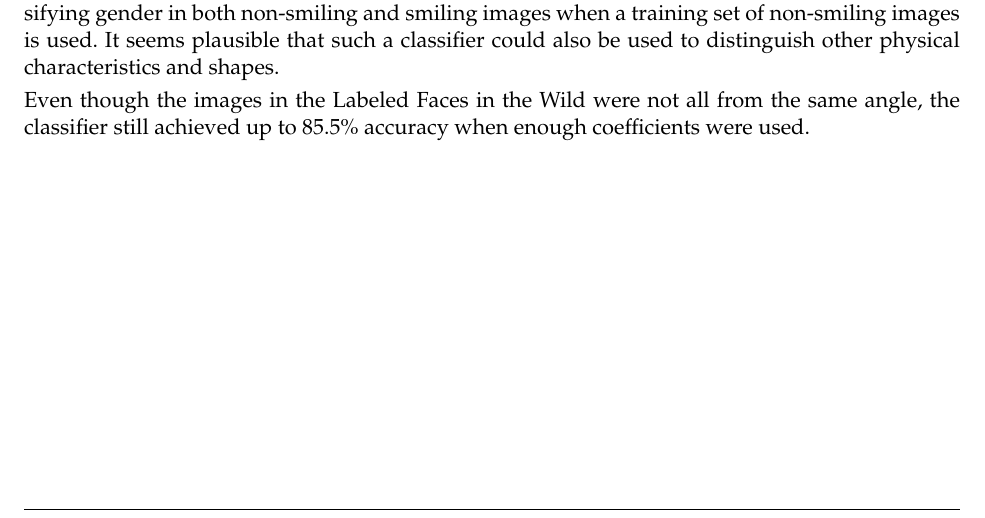
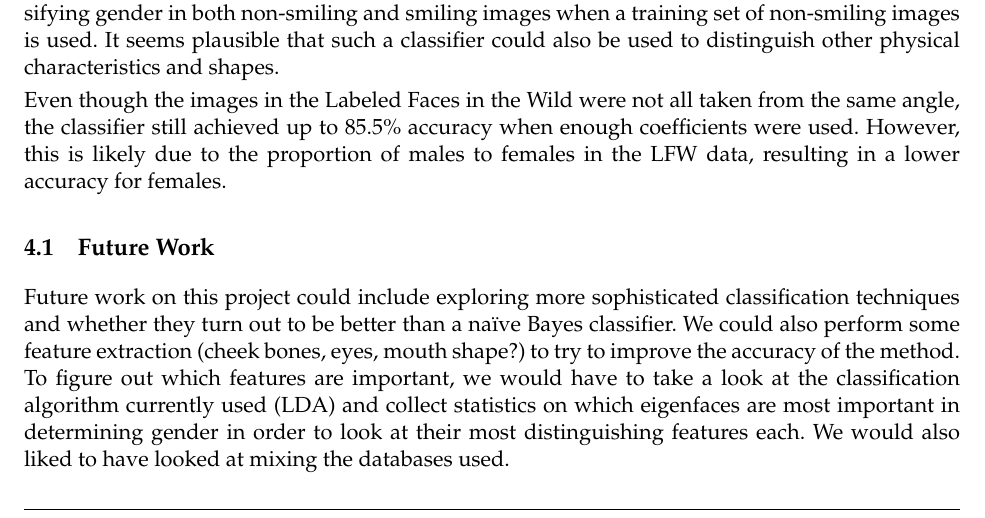
Before and after one commit to hugelgupf/math430-image-classification, a LaTeX document (paper/report.tex): part of page 5 of 9, cut so that both start at the same text. Compiled offline with pdfLaTeX.

Commit message:
Final draft number 1

```diff
--- a/paper/report.tex
+++ b/paper/report.tex
@@ -315,15 +315,23 @@ gender in both non-smiling and smiling images when a training set of non-smiling
 images is used. It seems plausible that such a classifier could also be used to
 distinguish other physical characteristics and shapes.
 
-Even though the images in the Labeled Faces in the Wild were not all from the
-same angle, the classifier still achieved up to 85.5\% accuracy when enough
-coefficients were used.
+Even though the images in the Labeled Faces in the Wild were not all taken from
+the same angle, the classifier still achieved up to 85.5\% accuracy when enough
+coefficients were used. However, this is likely due to the proportion of males
+to females in the LFW data, resulting in a lower accuracy for females.
 
-% talk about some future work.
+\subsection{Future Work}
+\label{sec:conclusion:future}
 
-% TODO: 3d surface of k vs training size vs accuracy? -> sunday morning,
-% possibly
-% TODO: FEI as training set on LFW? -> sunday morning
+Future work on this project could include exploring more sophisticated
+classification techniques and whether they turn out to be better than a na\"ive
+Bayes classifier. We could also perform some feature extraction (cheek bones,
+eyes, mouth shape?) to try to improve the accuracy of the method. To figure out
+which features are important, we would have to take a look at the classification
+algorithm currently used (LDA) and collect statistics on which eigenfaces are
+most important in determining gender in order to look at their most
+distinguishing features each.
+We would also liked to have looked at mixing the databases used.
 
 \pagebreak
 \begin{appendices}
```
